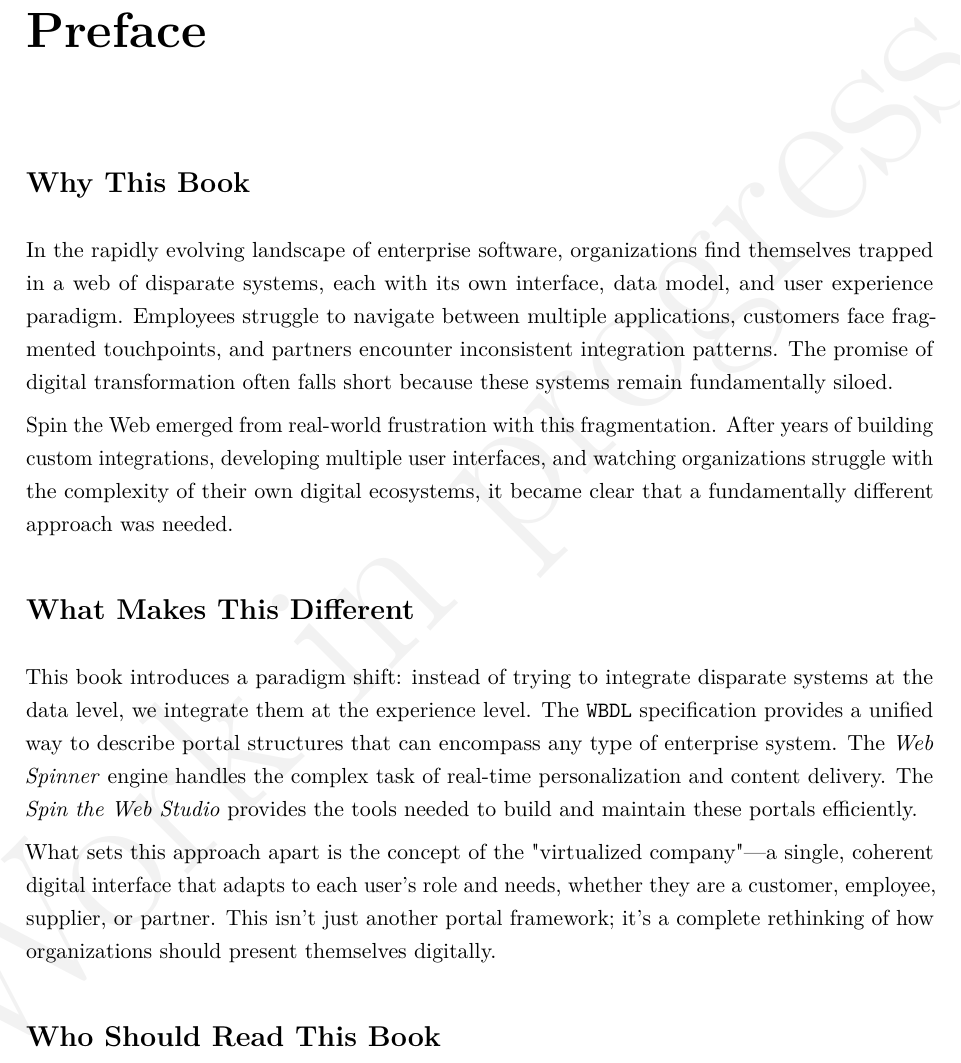
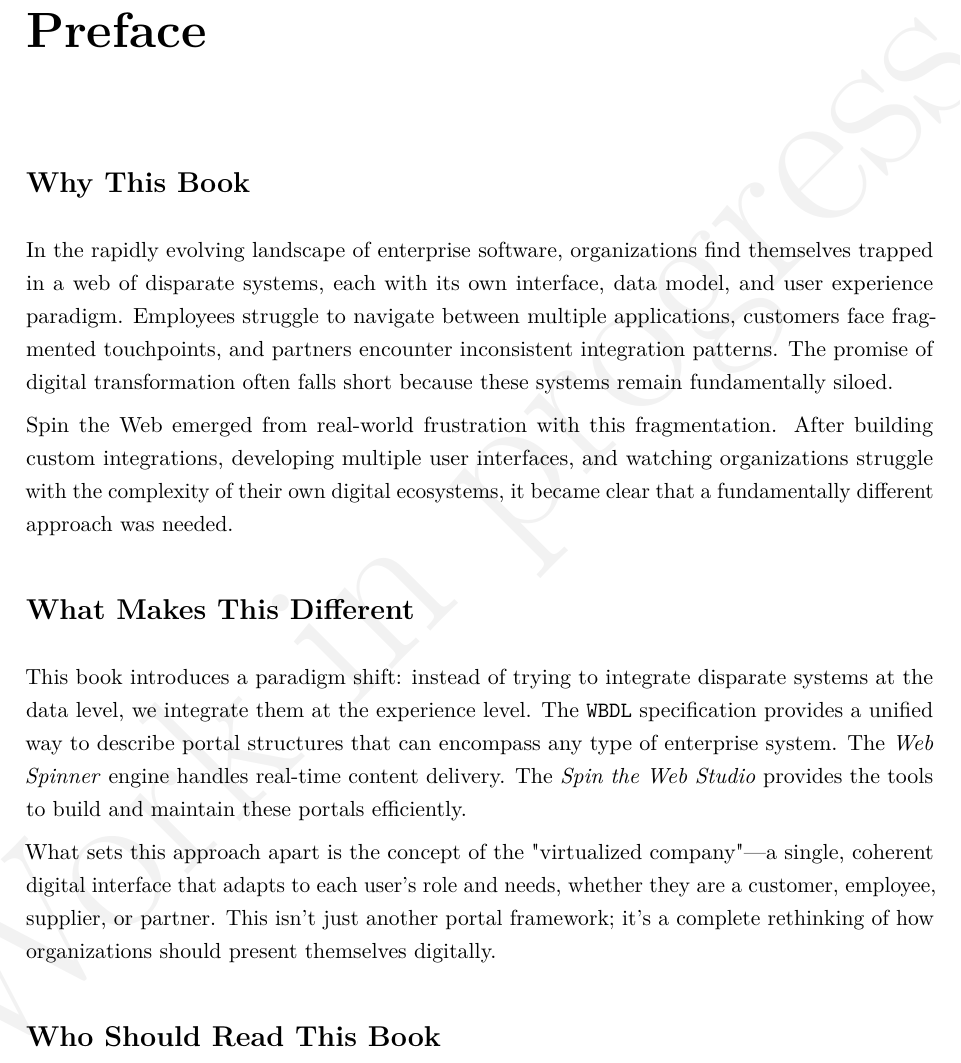
Before and after one commit to spintheweb/book, a LaTeX thesis (main.tex, which reads frontmatter/preface.tex): part of page 7 of 123, cut so that both start at the same text. Compiled offline with pdfLaTeX.

Commit message:
Refine text for clarity in preface section

```diff
--- a/frontmatter/preface.tex
+++ b/frontmatter/preface.tex
@@ -7,11 +7,11 @@
 
 In the rapidly evolving landscape of enterprise software, organizations find themselves trapped in a web of disparate systems, each with its own interface, data model, and user experience paradigm. Employees struggle to navigate between multiple applications, customers face fragmented touchpoints, and partners encounter inconsistent integration patterns. The promise of digital transformation often falls short because these systems remain fundamentally siloed.
 
-Spin the Web emerged from real-world frustration with this fragmentation. After years of building custom integrations, developing multiple user interfaces, and watching organizations struggle with the complexity of their own digital ecosystems, it became clear that a fundamentally different approach was needed.
+Spin the Web emerged from real-world frustration with this fragmentation. After building custom integrations, developing multiple user interfaces, and watching organizations struggle with the complexity of their own digital ecosystems, it became clear that a fundamentally different approach was needed.
 
 \section*{What Makes This Different}
 
-This book introduces a paradigm shift: instead of trying to integrate disparate systems at the data level, we integrate them at the experience level. The \wbdl specification provides a unified way to describe portal structures that can encompass any type of enterprise system. The \webspinner engine handles the complex task of real-time personalization and content delivery. The \studio provides the tools needed to build and maintain these portals efficiently.
+This book introduces a paradigm shift: instead of trying to integrate disparate systems at the data level, we integrate them at the experience level. The \wbdl specification provides a unified way to describe portal structures that can encompass any type of enterprise system. The \webspinner engine handles real-time content delivery. The \studio provides the tools to build and maintain these portals efficiently.
 
 What sets this approach apart is the concept of the "virtualized company"—a single, coherent digital interface that adapts to each user's role and needs, whether they are a customer, employee, supplier, or partner. This isn't just another portal framework; it's a complete rethinking of how organizations should present themselves digitally.
 
```
